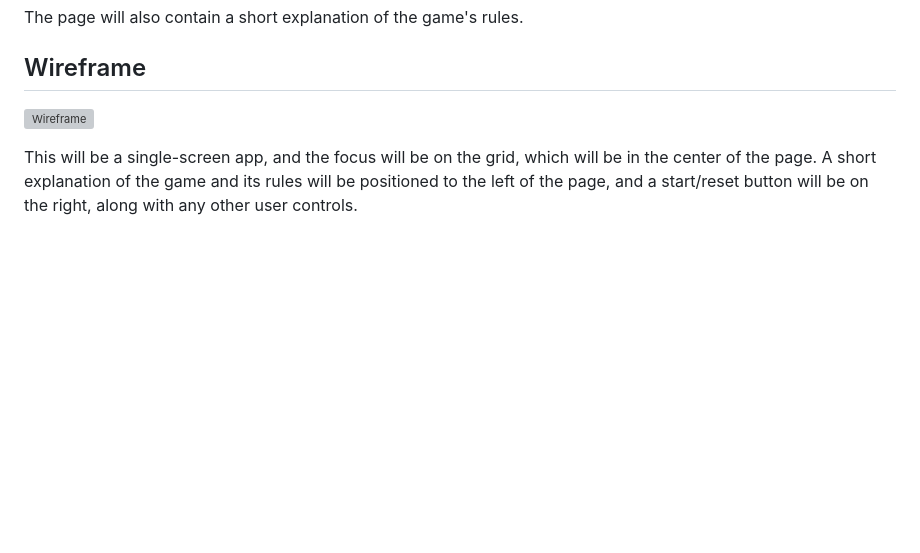
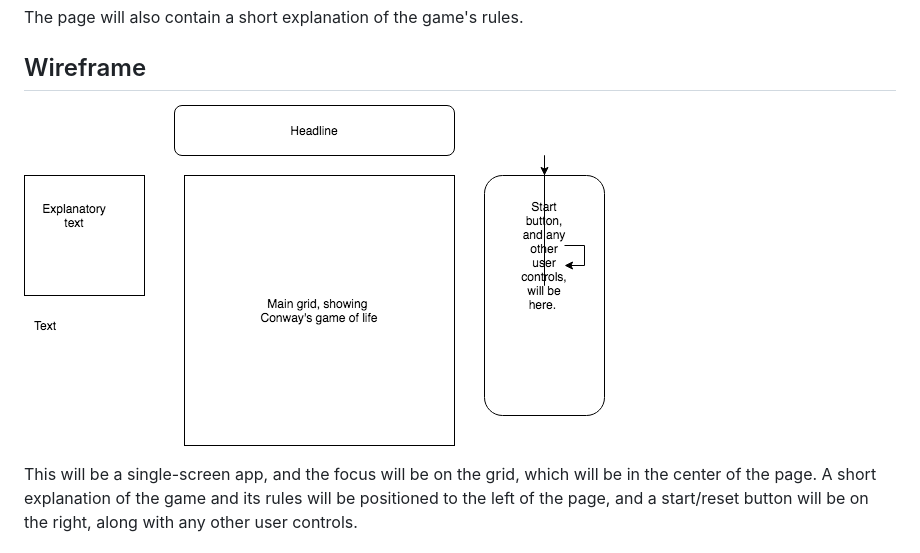
Before and after one commit to manofsteele/conway, a Markdown page: README.md, the part around the change. Rendered like a GitHub page; pictures changed too: conway.png (added); blank space fills up the shorter version; grey boxes are pictures that could not be loaded.

Commit message:
Add .png version of wireframe to readme

```diff
--- a/README.md
+++ b/README.md
@@ -24,7 +24,7 @@ The page will also contain a short explanation of the game's rules.
 
 ## Wireframe
 
-![Wireframe](conway.xml)
+![Wireframe](conway.png)
 
 This will be a single-screen app, and the focus will be on the grid, which will
 be in the center of the page. A short explanation of the game and its rules will
```
